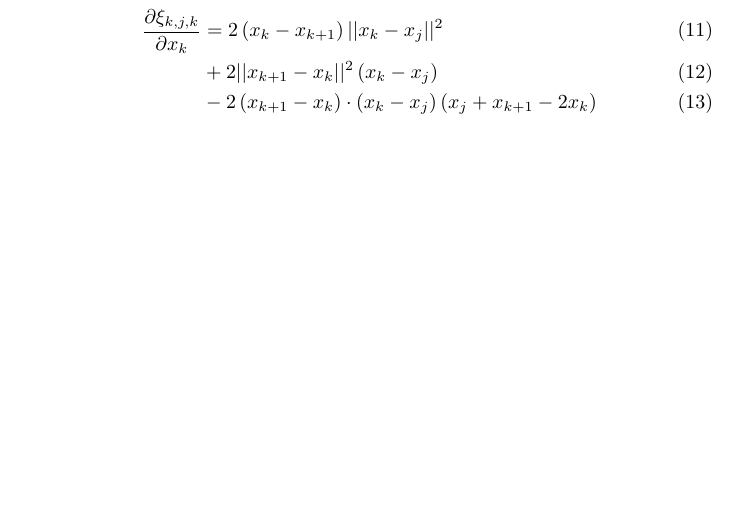
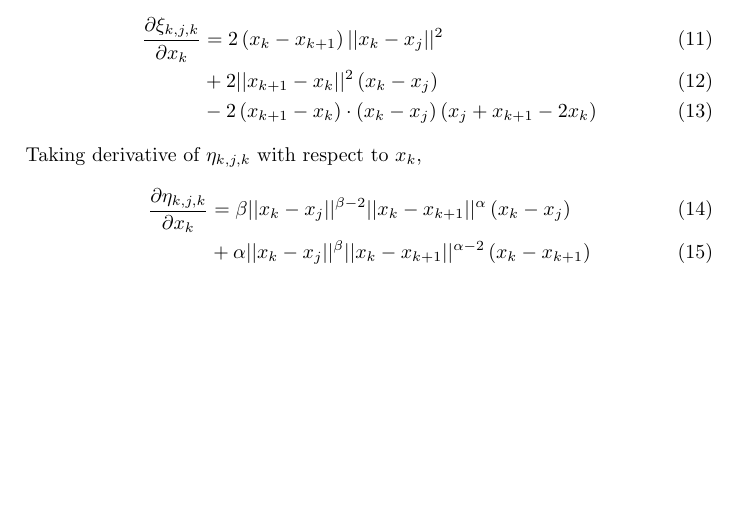
Before and after one commit to pauljoohyunkim/partC_Dissertation, a LaTeX CV (Notes/TexNotes/CurveRepulsion1/EnergyDerivative.tex): part of the page before the commit and part of page 2 of 2 after it, cut so that both start at the same text, the shorter picture padded with empty space. Compiled offline with pdfLaTeX.

Commit message:
k,j,k Eta

```diff
--- a/Notes/TexNotes/CurveRepulsion1/EnergyDerivative.tex
+++ b/Notes/TexNotes/CurveRepulsion1/EnergyDerivative.tex
@@ -72,5 +72,11 @@ Taking derivative of $\xi_{k,j,k}$ with respect to $x_k$,
     &+ 2 \norm{x_{k+1} - x_k}^2 \left( x_k - x_j \right) \\
     &- 2 \left( x_{k+1} - x_k \right) \cdot \left( x_k - x_j \right) \left( x_j + x_{k+1} - 2 x_k \right)
 \end{align}
+Taking derivative of $\eta_{k,j,k}$ with respect to $x_k$,
+\begin{align}
+    \frac{\partial \eta_{k,j,k}}{\partial x_k} &= \beta \norm{x_k - x_j}^{\beta - 2} \norm{x_k - x_{k+1}}^{\alpha} \left( x_k - x_j \right)\\
+    &+ \alpha \norm{x_k - x_j}^{\beta} \norm{x_k - x_{k+1}}^{\alpha - 2} \left( x_k - x_{k+1} \right)
+\end{align}
+
 
 \end{document}
```
Also changed, not shown: Notes/TexNotes/CurveRepulsion1/EnergyDerivative.pdf.
